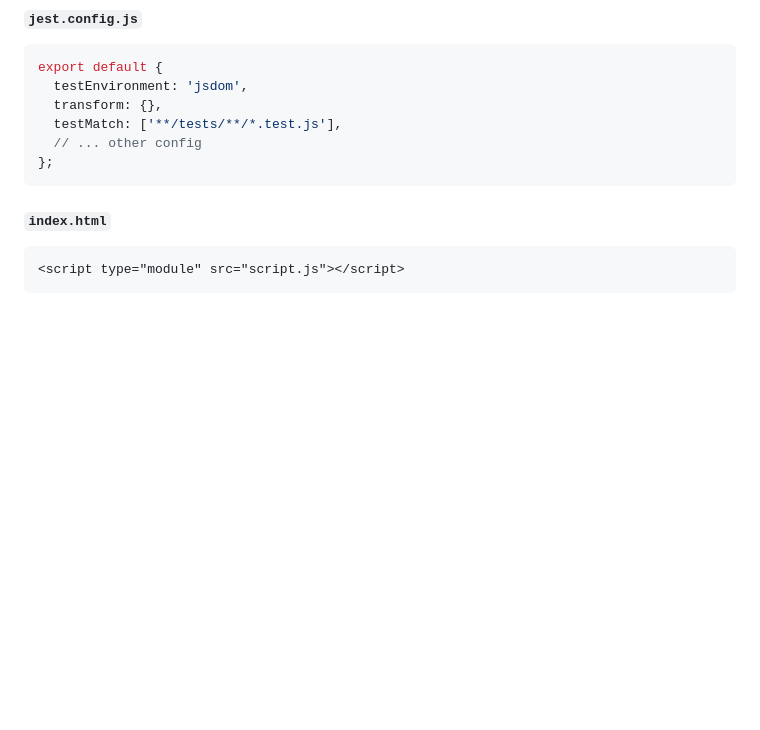
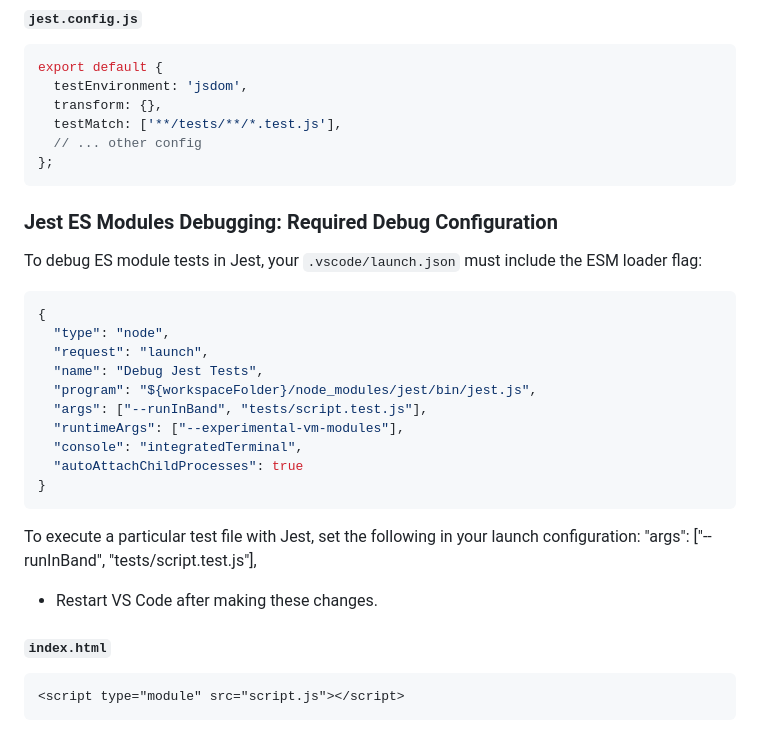
Before and after one commit to zoechbauer/copilot-learning-calculator, a Markdown page: docs/Test-Configuration.md, the part around the change. Drawn GitHub-style; blank space fills up the shorter version.

Commit message:
docs: document VS Code debug setup for Jest ES modules
- Add required .vscode/launch.json configuration with --experimental-vm-modules for ESM support
- Explain steps for debugging Jest tests using ES module imports
- Note the need to restart VS Code after changes

````diff
--- a/docs/Test-Configuration.md
+++ b/docs/Test-Configuration.md
@@ -137,6 +137,26 @@ export default {
   // ... other config
 };
 ```
+
+### Jest ES Modules Debugging: Required Debug Configuration
+
+To debug ES module tests in Jest, your `.vscode/launch.json` must include the ESM loader flag:
+
+```json
+{
+  "type": "node",
+  "request": "launch",
+  "name": "Debug Jest Tests",
+  "program": "${workspaceFolder}/node_modules/jest/bin/jest.js",
+  "args": ["--runInBand", "tests/script.test.js"],
+  "runtimeArgs": ["--experimental-vm-modules"],
+  "console": "integratedTerminal",
+  "autoAttachChildProcesses": true
+}
+```
+To execute a particular test file with Jest, set the following in your launch configuration:
+"args": ["--runInBand", "tests/script.test.js"],
+- Restart VS Code after making these changes.
 
 #### `index.html`
 
````
